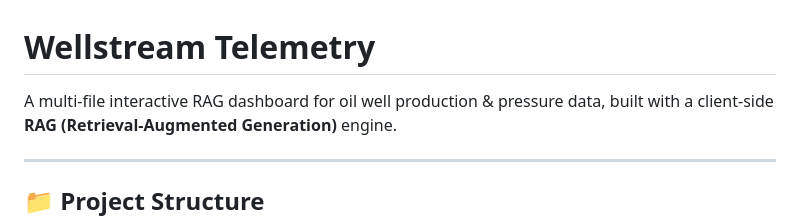
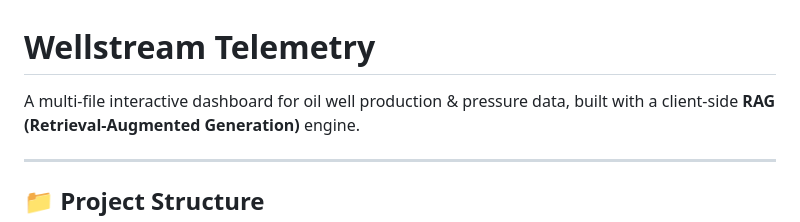
Before and after one commit to Laiba-Shehryar0-0/wellstream-telemetry, a Markdown page: README.md, the part around the change. Drawn GitHub-style.

```diff
--- a/README.md
+++ b/README.md
@@ -1,6 +1,6 @@
 # Wellstream Telemetry
 
-A multi-file interactive RAG dashboard for oil well production & pressure data,
+A multi-file interactive dashboard for oil well production & pressure data,
 built with a client-side **RAG (Retrieval-Augmented Generation)** engine.
 
 ---
```
